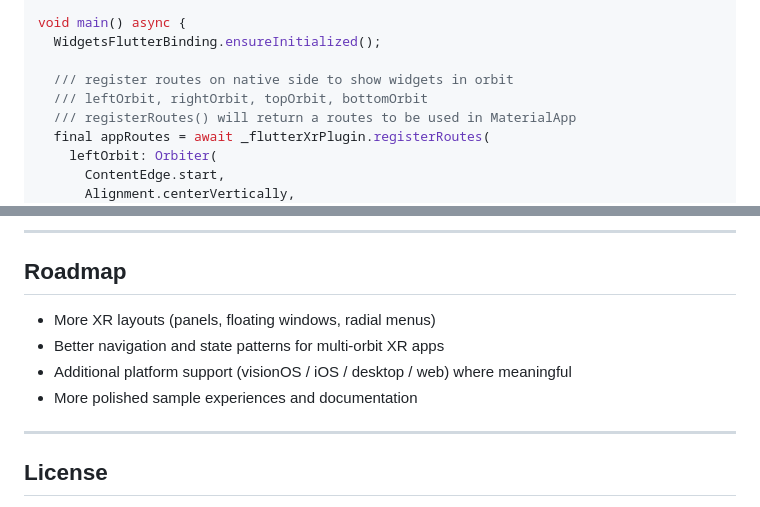
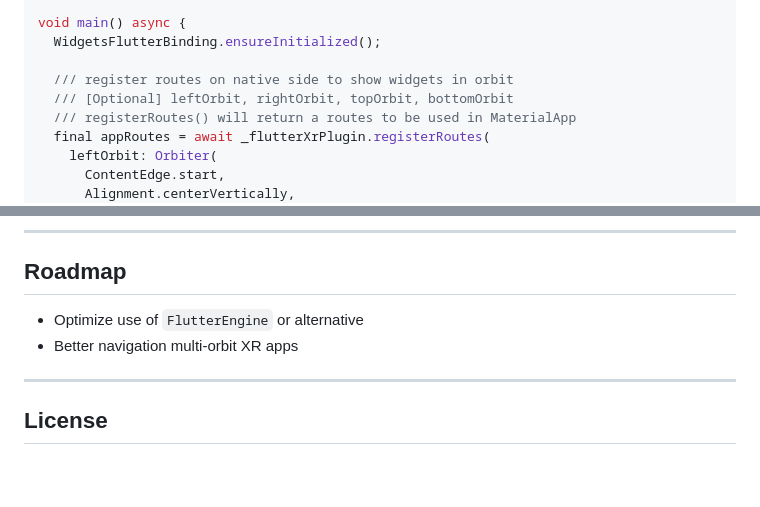
Before and after one commit to theshivamlko/flutter_xr, a Markdown page: README.md, 2 parts joined by grey strips. Drawn GitHub-style; blank space fills up the shorter version.

```diff
--- a/README.md
+++ b/README.md
@@ -137,7 +137,7 @@ void main() async {
   WidgetsFlutterBinding.ensureInitialized();
 
   /// register routes on native side to show widgets in orbit
-  /// leftOrbit, rightOrbit, topOrbit, bottomOrbit
+  /// [Optional] leftOrbit, rightOrbit, topOrbit, bottomOrbit
   /// registerRoutes() will return a routes to be used in MaterialApp
   final appRoutes = await _flutterXrPlugin.registerRoutes(
     leftOrbit: Orbiter(
@@ -247,11 +251,8 @@ Because platform requirements evolve quickly, you should always verify against t
 
 ## Roadmap
 
-- More XR layouts (panels, floating windows, radial menus)
-- Better navigation and state patterns for multi‑orbit XR apps
-- Additional platform support (visionOS / iOS / desktop / web) where meaningful
-- More polished sample experiences and documentation
-
+- Optimize use of `FlutterEngine` or alternative
+- Better navigation multi‑orbit XR apps
 ---
 
 ## License
```
Also changed, not shown: other parts of README.md (+14 -10 lines).
